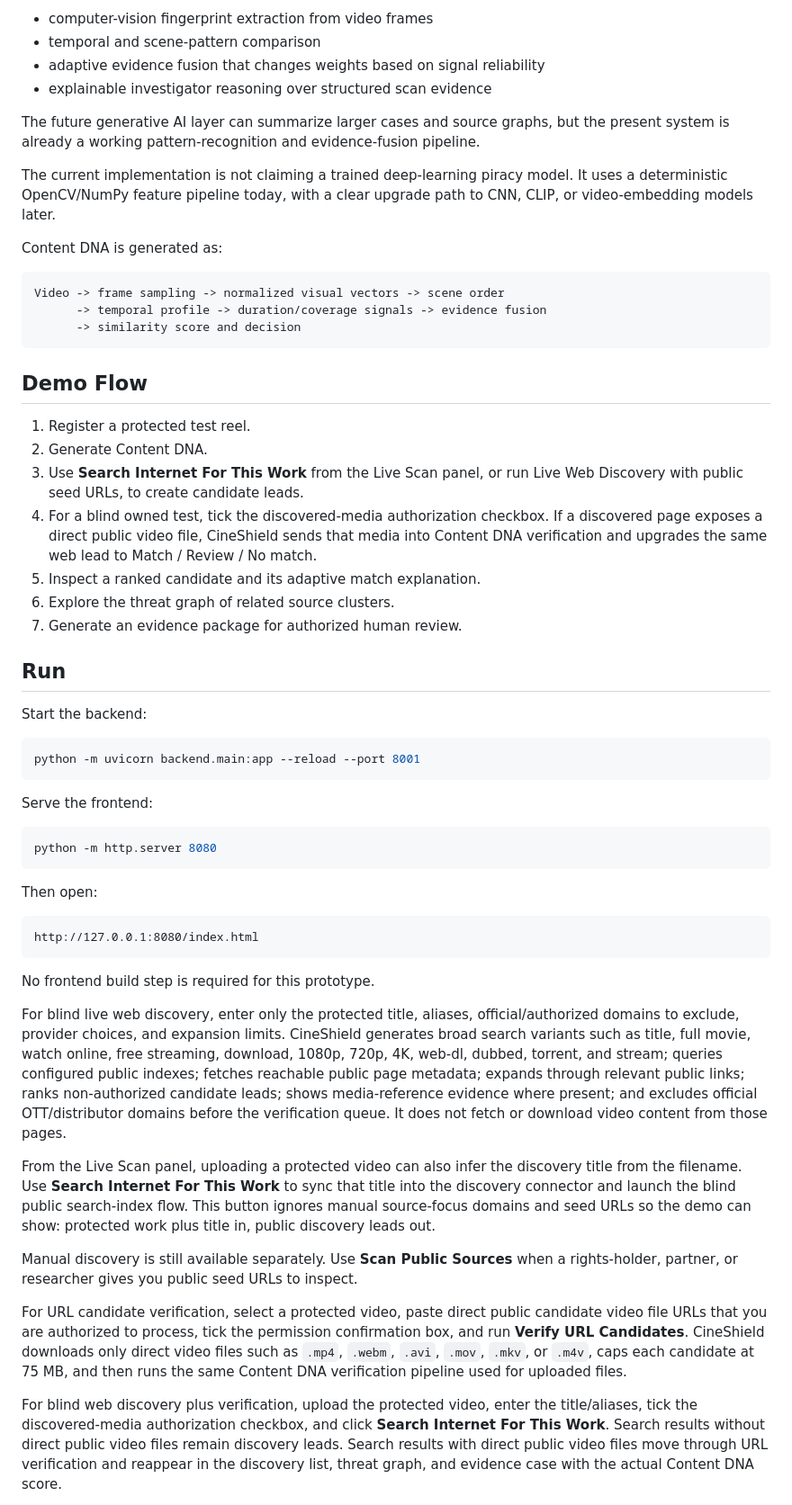
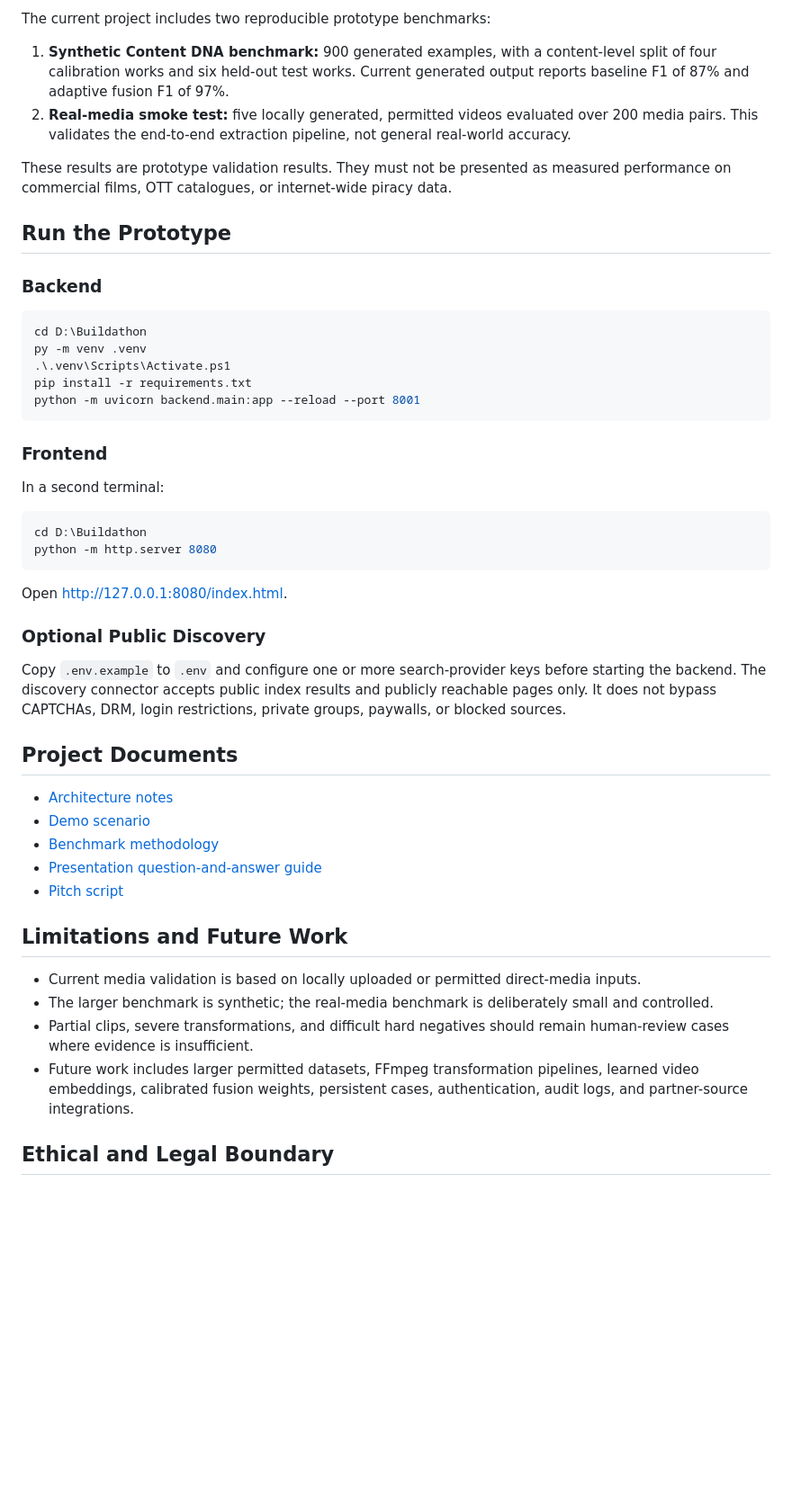
Before and after one commit to Manjunathmcu718/AI-Copyright-Threat, a Markdown page: README.md, the part around one of its changes. Shown at 90% size. Rendered like a GitHub page; blank space fills up the shorter version.

Commit message:
Refine major project documentation

````diff
--- a/README.md
+++ b/README.md
@@ -108,87 +125,52 @@ intelligence is the multimedia verification layer:
 
-- computer-vision fingerprint extraction from video frames
-- temporal and scene-pattern comparison
-- adaptive evidence fusion that changes weights based on signal reliability
-- explainable investigator reasoning over structured scan evidence
+The current project includes two reproducible prototype benchmarks:
 
-The future generative AI layer can summarize larger cases and source graphs, but
-the present system is already a working pattern-recognition and evidence-fusion
-pipeline.
+1. **Synthetic Content DNA benchmark:** 900 generated examples, with a content-level split of four calibration works and six held-out test works. Current generated output reports baseline F1 of 87% and adaptive fusion F1 of 97%.
+2. **Real-media smoke test:** five locally generated, permitted videos evaluated over 200 media pairs. This validates the end-to-end extraction pipeline, not general real-world accuracy.
 
-The current implementation is not claiming a trained deep-learning piracy model.
-It uses a deterministic OpenCV/NumPy feature pipeline today, with a clear upgrade
-path to CNN, CLIP, or video-embedding models later.
+These results are prototype validation results. They must not be presented as measured performance on commercial films, OTT catalogues, or internet-wide piracy data.
 
-Content DNA is generated as:
+## Run the Prototype
 
-```text
-Video -> frame sampling -> normalized visual vectors -> scene order
-      -> temporal profile -> duration/coverage signals -> evidence fusion
-      -> similarity score and decision
-```
-
-## Demo Flow
-
-1. Register a protected test reel.
-2. Generate Content DNA.
-3. Use **Search Internet For This Work** from the Live Scan panel, or run Live Web Discovery with public seed URLs, to create candidate leads.
-4. For a blind owned test, tick the discovered-media authorization checkbox. If a discovered page exposes a direct public video file, CineShield sends that media into Content DNA verification and upgrades the same web lead to Match / Review / No match.
-5. Inspect a ranked candidate and its adaptive match explanation.
-6. Explore the threat graph of related source clusters.
-7. Generate an evidence package for authorized human review.
-
-## Run
-
-Start the backend:
+### Backend
 
 ```powershell
+cd D:\Buildathon
+py -m venv .venv
+.\.venv\Scripts\Activate.ps1
+pip install -r requirements.txt
 python -m uvicorn backend.main:app --reload --port 8001
 ```
 
-Serve the frontend:
+### Frontend
+
+In a second terminal:
 
 ```powershell
+cd D:\Buildathon
 python -m http.server 8080
 ```
 
-Then open:
+Open [http://127.0.0.1:8080/index.html](http://127.0.0.1:8080/index.html).
 
-```text
-http://127.0.0.1:8080/index.html
-```
+### Optional Public Discovery
 
-No frontend build step is required for this prototype.
+Copy `.env.example` to `.env` and configure one or more search-provider keys before starting the backend. The discovery connector accepts public index results and publicly reachable pages only. It does not bypass CAPTCHAs, DRM, login restrictions, private groups, paywalls, or blocked sources.
 
-For blind live web discovery, enter only the protected title, aliases,
-official/authorized domains to exclude, provider choices, and expansion limits.
-CineShield generates broad search variants such as title, full movie, watch
-online, free streaming, download, 1080p, 720p, 4K, web-dl, dubbed, torrent, and
-stream; queries configured public indexes; fetches
-reachable public page metadata; expands through relevant public links; ranks
-non-authorized candidate leads; shows media-reference evidence where present; and
-excludes official OTT/distributor domains before the verification queue. It does
-not fetch or download video content from those pages.
+## Project Documents
 
-From the Live Scan panel, uploading a protected video can also infer the discovery
-title from the filename. Use **Search Internet For This Work** to sync that title
-into the discovery connector and launch the blind public search-index flow. This
-button ignores manual source-focus domains and seed URLs so the demo can show:
-protected work plus title in, public discovery leads out.
+- [Architecture notes](docs/architecture.md)
+- [Demo scenario](docs/demo-scenario.md)
+- [Benchmark methodology](docs/benchmark-methodology.md)
+- [Presentation question-and-answer guide](docs/maam-qa.md)
+- [Pitch script](docs/pitch-script.md)
 
-Manual discovery is still available separately. Use **Scan Public Sources** when a
-rights-holder, partner, or researcher gives you public seed URLs to inspect.
+## Limitations and Future Work
 
-For URL candidate verification, select a protected video, paste direct public
-candidate video file URLs that you are authorized to process, tick the permission
-confirmation box, and run **Verify URL Candidates**. CineShield downloads only
-direct video files such as `.mp4`, `.webm`, `.avi`, `.mov`, `.mkv`, or `.m4v`,
-caps each candidate at 75 MB, and then runs the same Content DNA verification
-pipeline used for uploaded files.
+- Current media validation is based on locally uploaded or permitted direct-media inputs.
+- The larger benchmark is synthetic; the real-media benchmark is deliberately small and controlled.
+- Partial clips, severe transformations, and difficult hard negatives should remain human-review cases where evidence is insufficient.
+- Future work includes larger permitted datasets, FFmpeg transformation pipelines, learned video embeddings, calibrated fusion weights, persistent cases, authentication, audit logs, and partner-source integrations.
 
-For blind web discovery plus verification, upload the protected video, enter the
-title/aliases, tick the discovered-media authorization checkbox, and click
-**Search Internet For This Work**. Search results without direct public video
-files remain discovery leads. Search results with direct public video files move
-through URL verification and reappear in the discovery list, threat graph, and
-evidence case with the actual Content DNA score.
+## Ethical and Legal Boundary
 
````
Also changed, not shown: other parts of README.md (+102 -155 lines).
